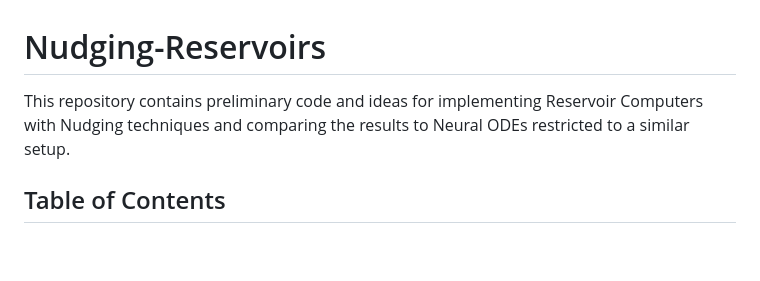
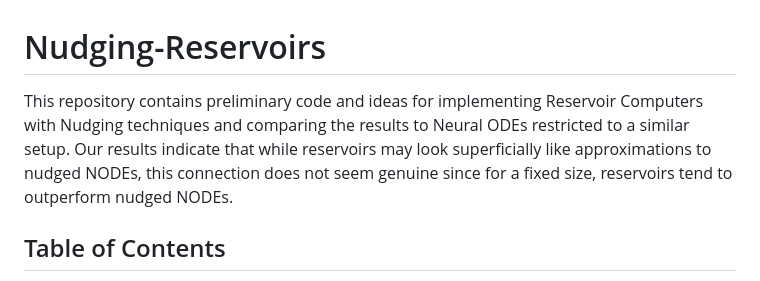
Before and after one commit to dt-litster/Nudging-Reservoirs, a Markdown page: README.md, the part around the change. Drawn GitHub-style; blank space fills up the shorter version.

Commit message:
Add tiny results summary to readme

```diff
--- a/README.md
+++ b/README.md
@@ -1,5 +1,5 @@
 # Nudging-Reservoirs
-This repository contains preliminary code and ideas for implementing Reservoir Computers with Nudging techniques and comparing the results to Neural ODEs restricted to a similar setup.
+This repository contains preliminary code and ideas for implementing Reservoir Computers with Nudging techniques and comparing the results to Neural ODEs restricted to a similar setup. Our results indicate that while reservoirs may look superficially like approximations to nudged NODEs, this connection does not seem genuine since for a fixed size, reservoirs tend to outperform nudged NODEs.
 
 ## Table of Contents
 - [Features](#features)
```
